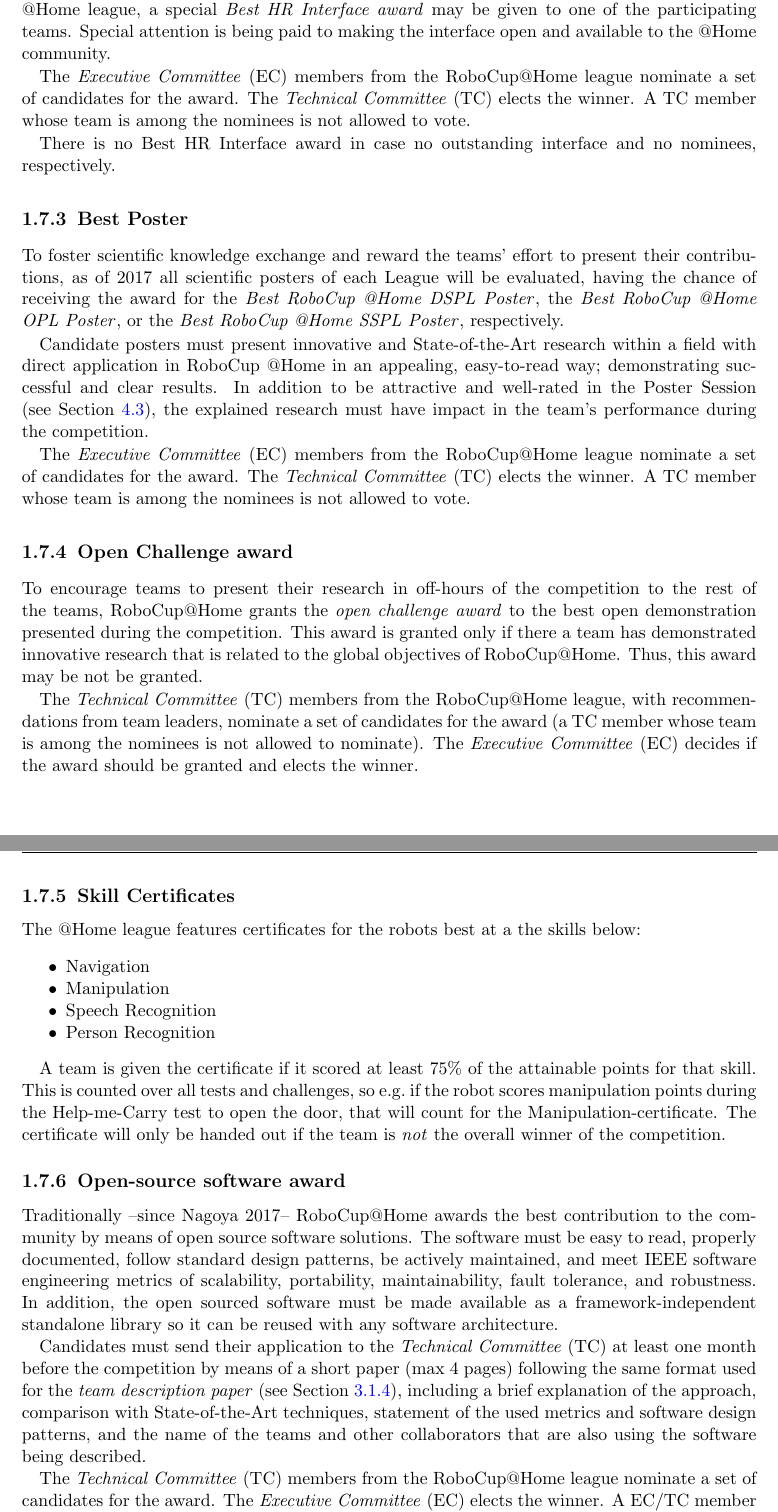
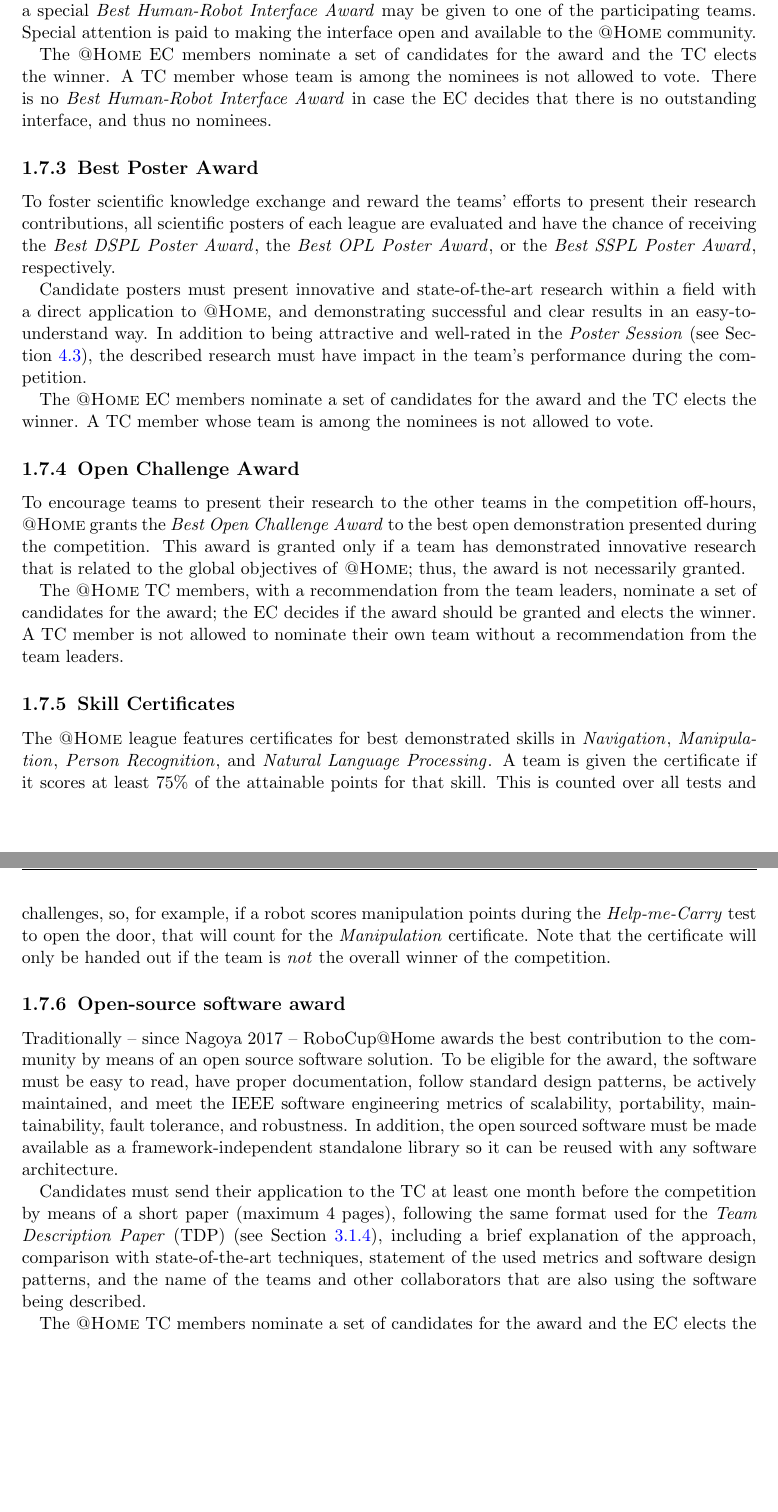
Before and after one commit to RoboCupAtHome/RuleBook, a LaTeX thesis (Rulebook.tex, which reads introduction/Awards.tex, setup/macros.tex): two parts of pages 10 and 11 of 90, joined at a grey line, cut so that both start at the same text, the shorter picture padded with empty space. Compiled offline with pdfLaTeX.

Commit message:
[introduction/Awards] Language improvements; used defined macros

```diff
--- a/introduction/Awards.tex
+++ b/introduction/Awards.tex
@@ -35,17 +36,22 @@
 \label{award:hri}
-To honour outstanding Human-Robot Interfaces developed for interacting with robots in the @Home league, a special \iterm{Best HR Interface award} may be given to one of the participating teams. Special attention is being paid to making the interface open and available to the @Home community.
 
-The \iaterm{Executive Committee}{EC} members from the RoboCup@Home league nominate a set of candidates for the award. The \iaterm{Technical Committee}{TC} elects the winner. A TC member whose team is among the nominees is not allowed to vote.
+To honor outstanding human-robot interfaces developed for interacting with robots in \AtHome{}, a special \HRIAward{} may be given to one of the participating teams.
+Special attention is paid to making the interface open and available to the \AtHome{} community.
 
-There is no Best HR Interface award in case no outstanding interface and no nominees, respectively.
+The \AtHome{} EC members nominate a set of candidates for the award and the TC elects the winner.
+A TC member whose team is among the nominees is not allowed to vote.
+There is no \HRIAward{} in case the EC decides that there is no outstanding interface, and thus no nominees.
 
-\subsection{Best Poster}
+\subsection{Best Poster Award}
 \label{award:poster}
-To foster scientific knowledge exchange and reward the teams' effort to present their contributions, as of 2017 all scientific posters of each League will be evaluated, having the chance of receiving the award for the \iterm{Best RoboCup @Home DSPL Poster}, the \iterm{Best RoboCup @Home OPL Poster}, or the \iterm{Best RoboCup @Home SSPL Poster}, respectively.
 
-Candidate posters must present innovative and State-of-the-Art research within a field with direct application in RoboCup @Home in an appealing, easy-to-read way; demonstrating successful and clear results. In addition to be attractive and well-rated in the Poster Session (see~\refsec{sec:poster_teaser_session}), the explained research must have impact in the team's performance during the competition.
+To foster scientific knowledge exchange and reward the teams' efforts to present their research contributions, all scientific posters of each league are evaluated and have the chance of receiving the \DSPLPosterAward, the \OPLPosterAward, or the \SSPLPosterAward, respectively.
 
-The \iaterm{Executive Committee}{EC} members from the RoboCup@Home league nominate a set of candidates for the award. The \iaterm{Technical Committee}{TC} elects the winner. A TC member whose team is among the nominees is not allowed to vote.
+Candidate posters must present innovative and state-of-the-art research within a field with a direct application to \AtHome, and demonstrating successful and clear results in an easy-to-understand way.
+In addition to being attractive and well-rated in the \PS{} (see~\refsec{sec:poster_teaser_session}), the described research must have impact in the team's performance during the competition.
+
+The \AtHome{} EC members nominate a set of candidates for the award and the TC elects the winner.
+A TC member whose team is among the nominees is not allowed to vote.
 
 %
 % As of 2013, the Execs have decided to remove the Innovation Award due to
@@ -56,35 +62,34 @@
 %
 % As with the innovation award, the award for winning the Technical Challenge is not given in case no team shows a \emph{sufficient performance}. The decision which team wins the Technical Challenge, and if the award is given at all, is conducted by the \iaterm{Technical Committee}{TC}.
 
-\subsection{Open Challenge award}
+\subsection{Open Challenge Award}
 \label{award:oc}
 
-To encourage teams to present their research in off-hours of the competition to the rest of the teams, RoboCup@Home grants the \iterm{open challenge award} to the best open demonstration presented during the competition. This award is granted only if there a team has demonstrated innovative research that is related to the global objectives of RoboCup@Home. Thus, this award may be not be granted.
+To encourage teams to present their research to the other teams in the competition off-hours, \AtHome{} grants the \OCAward{} to the best open demonstration presented during the competition.
+This award is granted only if a team has demonstrated innovative research that is related to the global objectives of \AtHome; thus, the award is not necessarily granted.
 
-The \iaterm{Technical Committee}{TC} members from the RoboCup@Home league, with recommendations from team leaders, nominate a set of candidates for the award (a TC member whose team is among the nominees is not allowed to nominate). The \iaterm{Executive Committee}{EC} decides if the award should be granted and elects the winner.
+The \AtHome{} TC members, with a recommendation from the team leaders, nominate a set of candidates for the award; the EC decides if the award should be granted and elects the winner.
+A TC member is not allowed to nominate their own team without a recommendation from the team leaders.
 
 \subsection{Skill Certificates}
 \label{award:skill}
-The @Home league features certificates for the robots best at a the skills below:
-\begin{itemize}
-   \item Navigation
-   \item Manipulation
-   \item Speech Recognition
-   \item Person Recognition
-  \end{itemize}
 
-A team is given the certificate if it scored at least 75\% of the attainable points for that skill.
-This is counted over all tests and challenges, so e.g.~if the robot scores manipulation points during the Help-me-Carry test to open the door, that will count for the Manipulation-certificate.
-The certificate will only be handed out if the team is \emph{not} the overall winner of the competition.
-
+The \AtHome{} league features certificates for best demonstrated skills in \NAV, \MAN, \PerRec, and \NLP.
+A team is given the certificate if it scores at least 75\% of the attainable points for that skill.
+This is counted over all tests and challenges, so, for example, if a robot scores manipulation points during the \emph{Help-me-Carry} test to open the door, that will count for the \MAN{} certificate.
+Note that the certificate will only be handed out if the team is \emph{not} the overall winner of the competition.
 
 \subsection{Open-source software award}
 \label{award:oss}
-Traditionally --since Nagoya 2017-- RoboCup@Home awards the best contribution to the community by means of open source software solutions. The software must be easy to read, properly documented, follow standard design patterns, be actively maintained, and meet IEEE software engineering metrics of scalability, portability, maintainability, fault tolerance, and robustness. In addition, the open sourced software must be made available as a framework-independent standalone library so it can be reused with any software architecture.
 
-Candidates must send their application to the \iaterm{Technical Committee}{TC} at least one month before the competition by means of a short paper (max 4 pages) following the same format used for the \iterm{team description paper} (see~\refsec{rule:website_tdp}), including a brief explanation of the approach, comparison with State-of-the-Art techniques, statement of the used metrics and software design patterns, and the name of the teams and other collaborators that are also using the software being described.
+Traditionally -- since Nagoya 2017 -- RoboCup@Home awards the best contribution to the community by means of an open source software solution.
+To be eligible for the award, the software must be easy to read, have proper documentation, follow standard design patterns, be actively maintained, and meet the IEEE software engineering metrics of scalability, portability, maintainability, fault tolerance, and robustness.
+In addition, the open sourced software must be made available as a framework-independent standalone library so it can be reused with any software architecture.
 
-The \iaterm{Technical Committee}{TC} members from the RoboCup@Home league nominate a set of candidates for the award. The \iaterm{Executive Committee}{EC} elects the winner. A EC/TC member whose team is among the nominees is not allowed to vote.
+Candidates must send their application to the TC at least one month before the competition by means of a short paper (maximum 4 pages), following the same format used for the \TDP{} (see~\refsec{rule:website_tdp}), including a brief explanation of the approach, comparison with state-of-the-art techniques, statement of the used metrics and software design patterns, and the name of the teams and other collaborators that are also using the software being described.
+
+The \AtHome{} TC members nominate a set of candidates for the award and the EC elects the winner.
+An EC/TC member whose team is among the nominees is not allowed to vote.
 
 
 % \subsection{Procter \& Gamble Dishwasher Challenge Award}
--- a/setup/macros.tex
+++ b/setup/macros.tex
@@ -28,6 +28,7 @@
 \def\TC{\iaterm{technical committee}{TC}}
 \def\OC{\iaterm{organizing committee}{OC}}
 \def\LOC{\iaterm{Local Organizing Committee}{LOC}}
+\def\RCF{\iaterm{RoboCup Federation}{RCF}}
 
 \def\HRI{\iterm{Human-Robot Interaction}}
 \def\NLP{\iterm{Natural Language Processing}}
@@ -67,6 +68,12 @@
 \def\Testslot{\iterm{Test Slot}}
 \def\Testblocks{\iterm{Test Blocks}}
 \def\Testslots{\iterm{Test Slots}}
+
+\def\HRIAward{\iterm{Best Human-Robot Interface Award}}
+\def\DSPLPosterAward{\iterm{Best DSPL Poster Award}}
+\def\SSPLPosterAward{\iterm{Best SSPL Poster Award}}
+\def\OPLPosterAward{\iterm{Best OPL Poster Award}}
+\def\OCAward{\iterm{Best Open Challenge Award}}
 
 \def\TDP{\iaterm{Team Description Paper}{TDP}}
 \def\TLM{\iterm{Team Leader Meeting}}
```
Also changed, not shown: introduction/Awards.tex (11 more changed lines).
